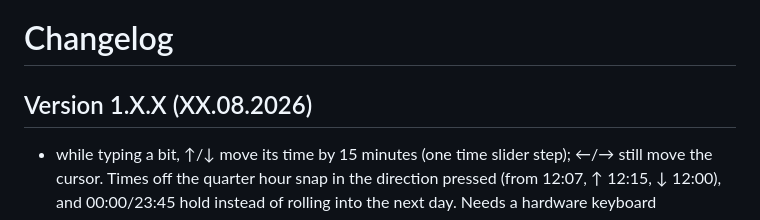
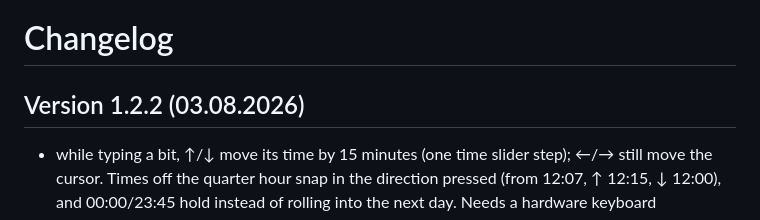
Before and after one commit to sihamark/Conifer, a Markdown page: changelog.md, the part around the change. Rendered like a GitHub page.

Commit message:
- updated changelog

```diff
--- a/changelog.md
+++ b/changelog.md
@@ -1,6 +1,6 @@
 # Changelog
 
-## Version 1.X.X (XX.08.2026)
+## Version 1.2.2 (03.08.2026)
 
 - while typing a bit, ↑/↓ move its time by 15 minutes (one time slider step); ←/→ still move the
   cursor. Times off the quarter hour snap in the direction pressed (from 12:07, ↑ 12:15, ↓ 12:00),
```
